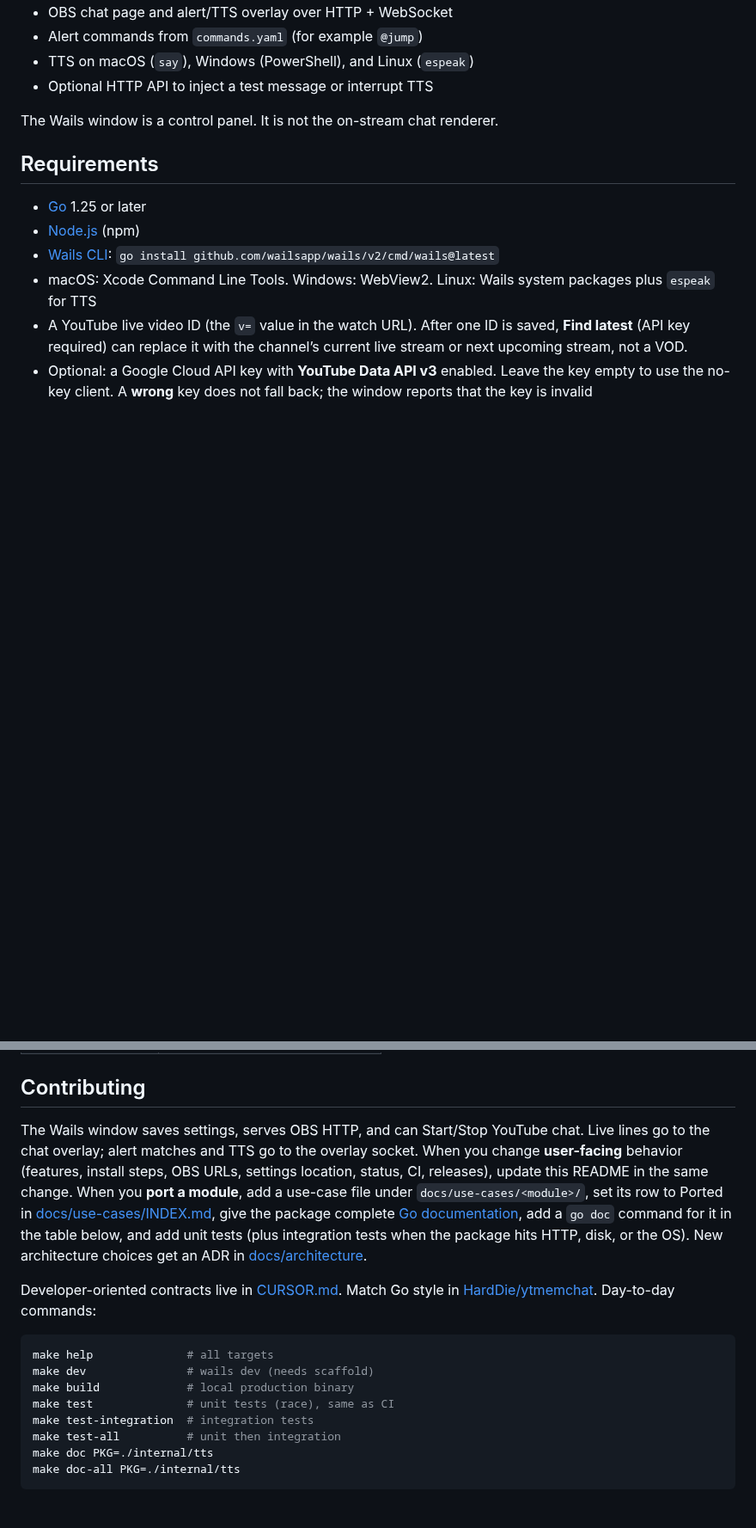
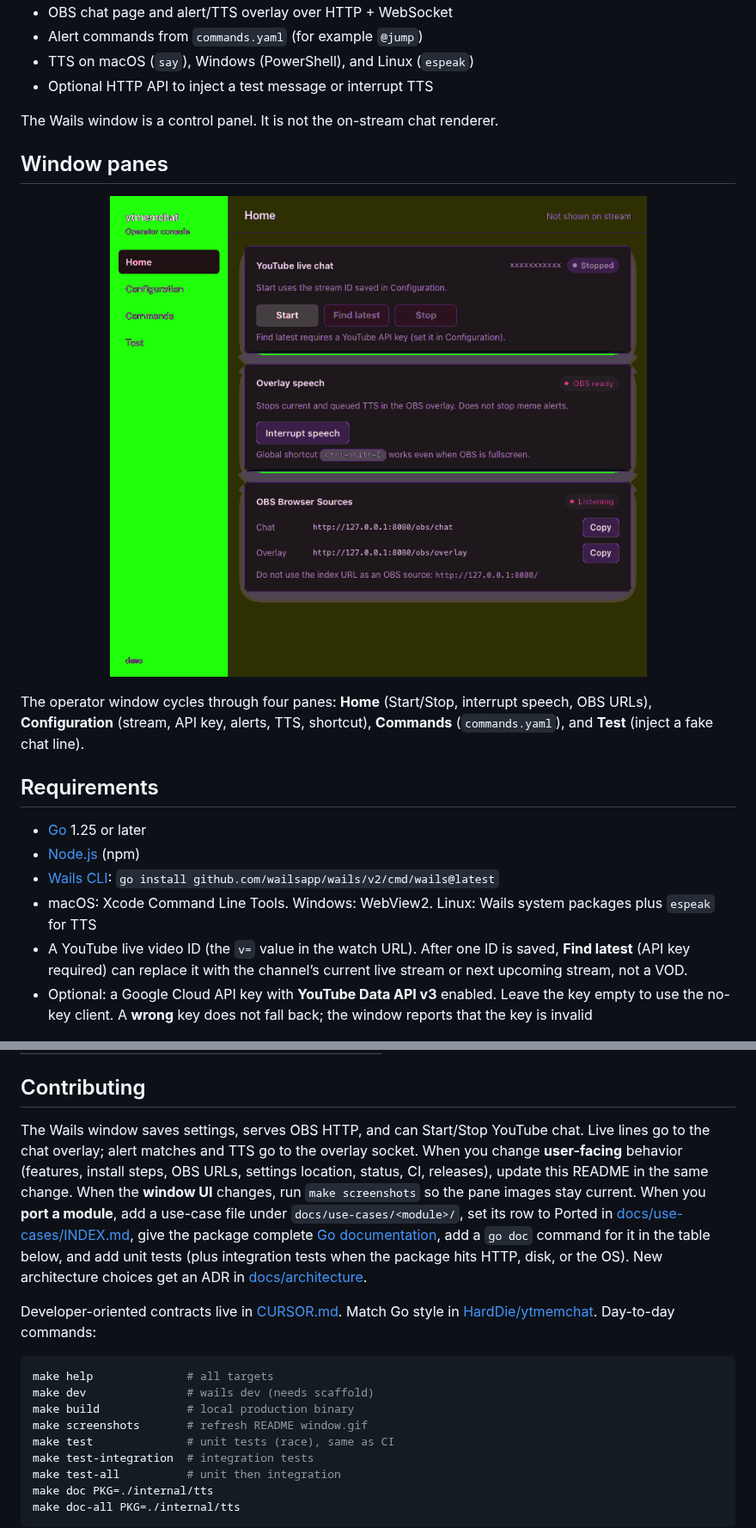
Before and after one commit to HardDie/ytmemchat_wails, a Markdown page: README.md, 2 parts joined by grey strips. Shown at 86% size. Drawn GitHub-style; pictures changed too: docs/screenshots/window.gif (added); blank space fills up the shorter version.

Commit message:
Added screnshots to README

```diff
--- a/README.md
+++ b/README.md
@@ -17,6 +21,14 @@ This repository is a [Wails](https://wails.io) + [Svelte](https://svelte.dev) de
 - Optional HTTP API to inject a test message or interrupt TTS
 
 The Wails window is a control panel. It is not the on-stream chat renderer.
+
+## Window panes
+
+<p align="center">
+  <img src="docs/screenshots/window.gif" alt="Home, Configuration, Commands, and Test panes" width="760">
+</p>
+
+The operator window cycles through four panes: **Home** (Start/Stop, interrupt speech, OBS URLs), **Configuration** (stream, API key, alerts, TTS, shortcut), **Commands** (`commands.yaml`), and **Test** (inject a fake chat line).
 
 ## Requirements
 
@@ -129,7 +141,7 @@ See [CURSOR.md](CURSOR.md) for layout, routes, and implementation rules. Archite
 
 ## Contributing
 
-The Wails window saves settings, serves OBS HTTP, and can Start/Stop YouTube chat. Live lines go to the chat overlay; alert matches and TTS go to the overlay socket. When you change **user-facing** behavior (features, install steps, OBS URLs, settings location, status, CI, releases), update this README in the same change. When you **port a module**, add a use-case file under `docs/use-cases/<module>/`, set its row to Ported in [docs/use-cases/INDEX.md](docs/use-cases/INDEX.md), give the package complete [Go documentation](https://go.dev/doc/comment), add a `go doc` command for it in the table below, and add unit tests (plus integration tests when the package hits HTTP, disk, or the OS). New architecture choices get an ADR in [docs/architecture](docs/architecture/INDEX.md).
+The Wails window saves settings, serves OBS HTTP, and can Start/Stop YouTube chat. Live lines go to the chat overlay; alert matches and TTS go to the overlay socket. When you change **user-facing** behavior (features, install steps, OBS URLs, settings location, status, CI, releases), update this README in the same change. When the **window UI** changes, run `make screenshots` so the pane images stay current. When you **port a module**, add a use-case file under `docs/use-cases/<module>/`, set its row to Ported in [docs/use-cases/INDEX.md](docs/use-cases/INDEX.md), give the package complete [Go documentation](https://go.dev/doc/comment), add a `go doc` command for it in the table below, and add unit tests (plus integration tests when the package hits HTTP, disk, or the OS). New architecture choices get an ADR in [docs/architecture](docs/architecture/INDEX.md).
 
 Developer-oriented contracts live in [CURSOR.md](CURSOR.md). Match Go style in [HardDie/ytmemchat](https://github.com/HardDie/ytmemchat). Day-to-day commands:
 
@@ -137,6 +149,7 @@ Developer-oriented contracts live in [CURSOR.md](CURSOR.md). Match Go style in [
 make help              # all targets
 make dev               # wails dev (needs scaffold)
 make build             # local production binary
+make screenshots       # refresh README window.gif
 make test              # unit tests (race), same as CI
 make test-integration  # integration tests
 make test-all          # unit then integration
```
Also changed, not shown: other parts of README.md (+4 -0 lines), CURSOR.md (+7 -4 lines), docs/architecture/007-docs-layout.md (+1 -0 lines), docs/screenshots/README.md (added, +11 -0 lines), 7 other files.
